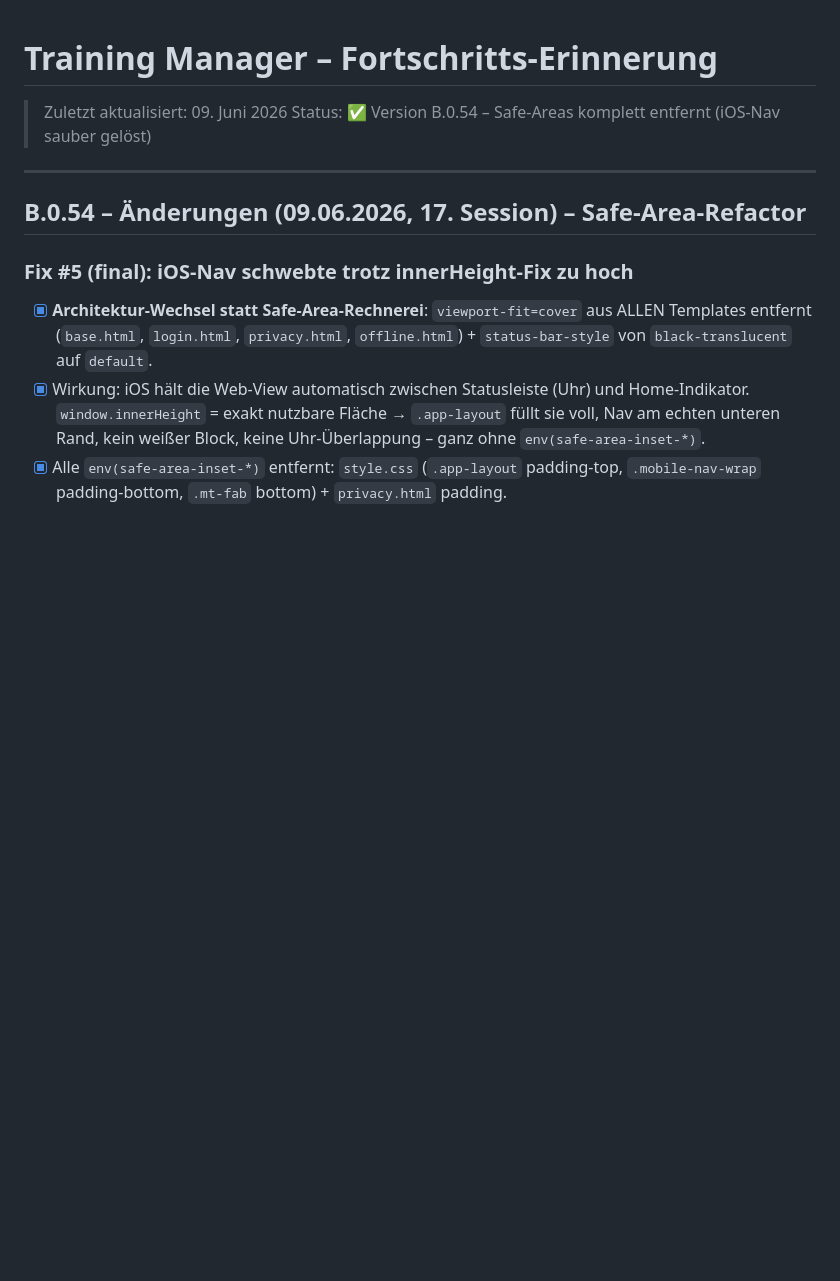
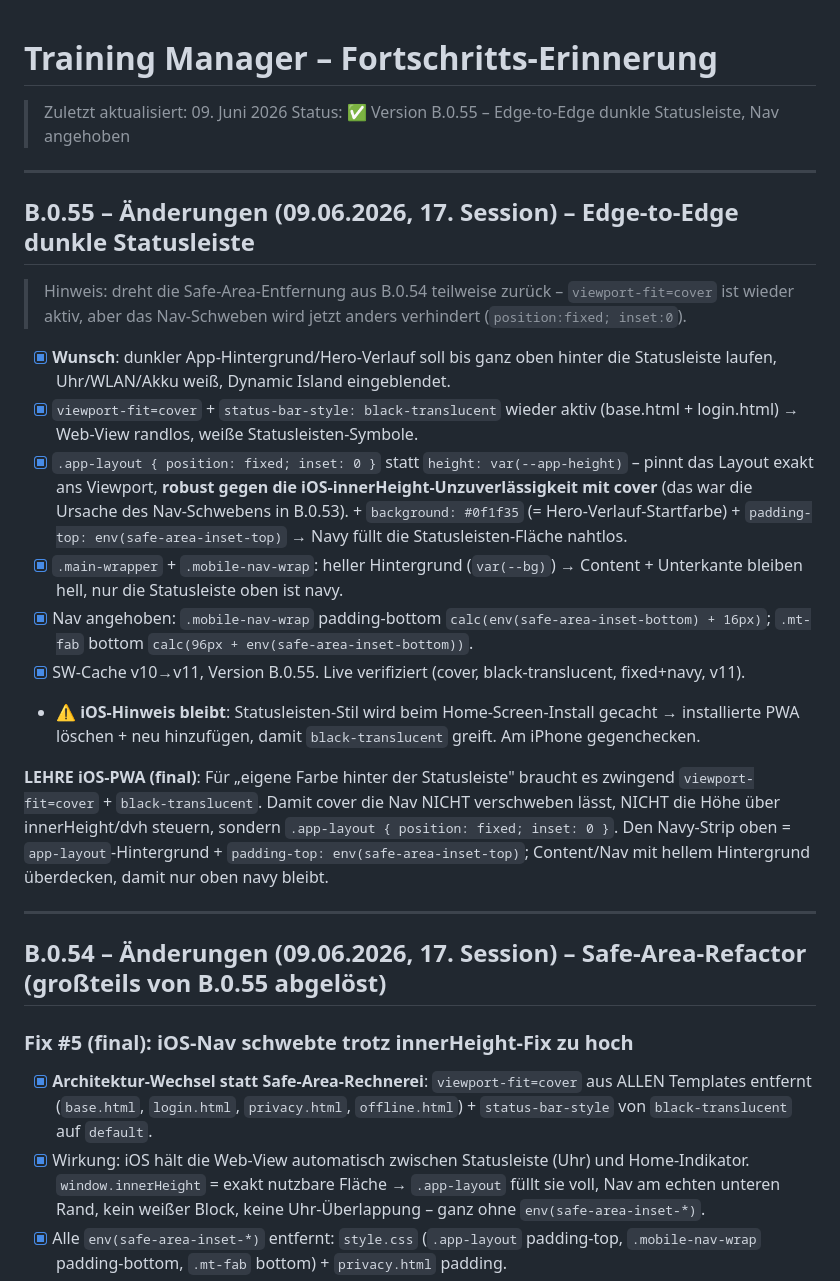
Before and after one commit to plauzten-dev/training-manager, a Markdown page: PROGRESS.md, the part around the change. GitHub-like rendering; blank space fills up the shorter version.

Commit message:
Docs: PROGRESS.md – B.0.55 Edge-to-Edge Statusleiste dokumentiert
Co-Authored-By: Claude Opus 4.8 <noreply@anthropic.com>

```diff
--- a/PROGRESS.md
+++ b/PROGRESS.md
@@ -1,11 +1,40 @@
 # Training Manager – Fortschritts-Erinnerung
 
 > Zuletzt aktualisiert: 09. Juni 2026
-> Status: ✅ Version B.0.54 – Safe-Areas komplett entfernt (iOS-Nav sauber gelöst)
+> Status: ✅ Version B.0.55 – Edge-to-Edge dunkle Statusleiste, Nav angehoben
 
 ---
 
-## B.0.54 – Änderungen (09.06.2026, 17. Session) – Safe-Area-Refactor
+## B.0.55 – Änderungen (09.06.2026, 17. Session) – Edge-to-Edge dunkle Statusleiste
+
+> Hinweis: dreht die Safe-Area-Entfernung aus B.0.54 teilweise zurück – `viewport-fit=cover`
+> ist wieder aktiv, aber das Nav-Schweben wird jetzt anders verhindert (`position:fixed; inset:0`).
+
+- [x] **Wunsch**: dunkler App-Hintergrund/Hero-Verlauf soll bis ganz oben hinter die Statusleiste
+      laufen, Uhr/WLAN/Akku weiß, Dynamic Island eingeblendet.
+- [x] `viewport-fit=cover` + `status-bar-style: black-translucent` wieder aktiv (base.html + login.html)
+      → Web-View randlos, weiße Statusleisten-Symbole.
+- [x] `.app-layout { position: fixed; inset: 0 }` statt `height: var(--app-height)` – pinnt das Layout
+      exakt ans Viewport, **robust gegen die iOS-innerHeight-Unzuverlässigkeit mit cover** (das war die
+      Ursache des Nav-Schwebens in B.0.53). + `background: #0f1f35` (= Hero-Verlauf-Startfarbe)
+      + `padding-top: env(safe-area-inset-top)` → Navy füllt die Statusleisten-Fläche nahtlos.
+- [x] `.main-wrapper` + `.mobile-nav-wrap`: heller Hintergrund (`var(--bg)`) → Content + Unterkante
+      bleiben hell, nur die Statusleiste oben ist navy.
+- [x] Nav angehoben: `.mobile-nav-wrap` padding-bottom `calc(env(safe-area-inset-bottom) + 16px)`;
+      `.mt-fab` bottom `calc(96px + env(safe-area-inset-bottom))`.
+- [x] SW-Cache v10→v11, Version B.0.55. Live verifiziert (cover, black-translucent, fixed+navy, v11).
+- ⚠️ **iOS-Hinweis bleibt**: Statusleisten-Stil wird beim Home-Screen-Install gecacht → installierte
+      PWA löschen + neu hinzufügen, damit `black-translucent` greift. Am iPhone gegenchecken.
+
+**LEHRE iOS-PWA (final)**: Für „eigene Farbe hinter der Statusleiste" braucht es zwingend
+`viewport-fit=cover` + `black-translucent`. Damit cover die Nav NICHT verschweben lässt, NICHT die
+Höhe über innerHeight/dvh steuern, sondern `.app-layout { position: fixed; inset: 0 }`. Den Navy-Strip
+oben = `app-layout`-Hintergrund + `padding-top: env(safe-area-inset-top)`; Content/Nav mit hellem
+Hintergrund überdecken, damit nur oben navy bleibt.
+
+---
+
+## B.0.54 – Änderungen (09.06.2026, 17. Session) – Safe-Area-Refactor (großteils von B.0.55 abgelöst)
 
 ### Fix #5 (final): iOS-Nav schwebte trotz innerHeight-Fix zu hoch
 - [x] **Architektur-Wechsel statt Safe-Area-Rechnerei**: `viewport-fit=cover` aus ALLEN Templates
```
